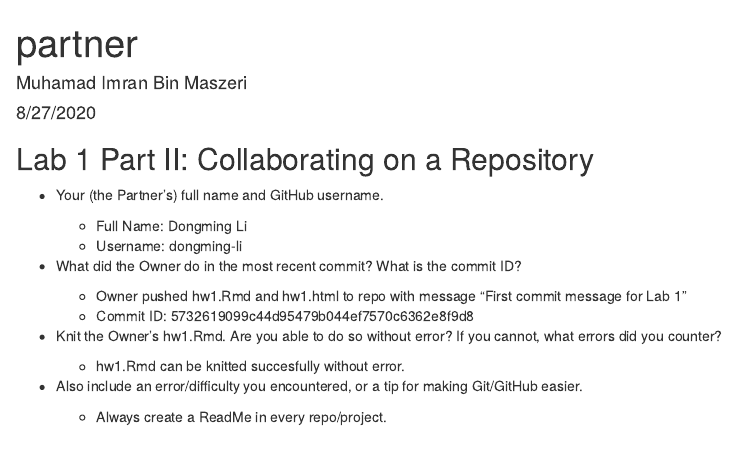
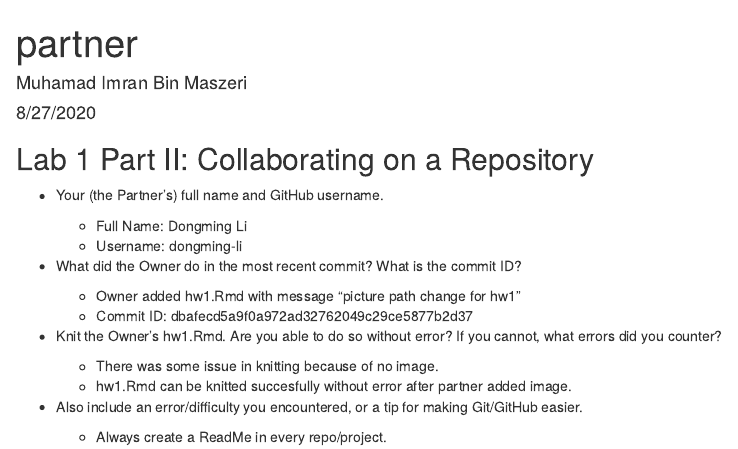
Before and after one commit to dongming-li/ds202_hw1, an R Markdown document (partner.Rmd): the page in a window 1100 px wide, from its top. The pictures show the output file partner.html that the author committed with the source, opened offline.

Commit message:
updated recent partner commit and knitting progress. All good

```diff
--- a/partner.Rmd
+++ b/partner.Rmd
@@ -18,11 +18,12 @@ knitr::opts_chunk$set(echo = TRUE)
 
 * What did the Owner do in the most recent commit? What is the commit ID?
 
-  + Owner pushed hw1.Rmd and hw1.html to repo with message "First commit message for Lab 1"
-  + Commit ID: 5732619099c44d95479b044ef7570c6362e8f9d8
+  + Owner added hw1.Rmd with message "picture path change for hw1"
+  + Commit ID: dbafecd5a9f0a972ad32762049c29ce5877b2d37
 
 * Knit the Owner’s hw1.Rmd. Are you able to do so without error? If you cannot, what errors did you counter?
-  + hw1.Rmd can be knitted succesfully without error.
+  + There was some issue in knitting because of no image.
+  + hw1.Rmd can be knitted succesfully without error after partner added image.
 
 * Also include an error/difficulty you encountered, or a tip for making Git/GitHub easier.
   + Always create a ReadMe in every repo/project.
```
Also changed, not shown: partner.html.
